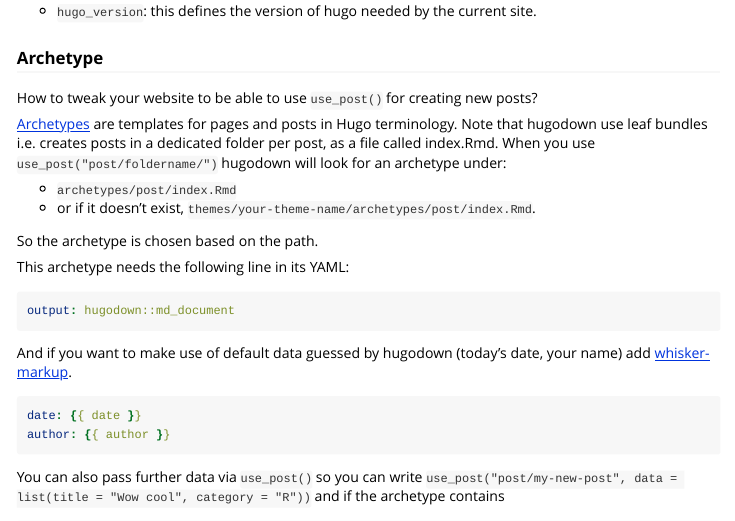
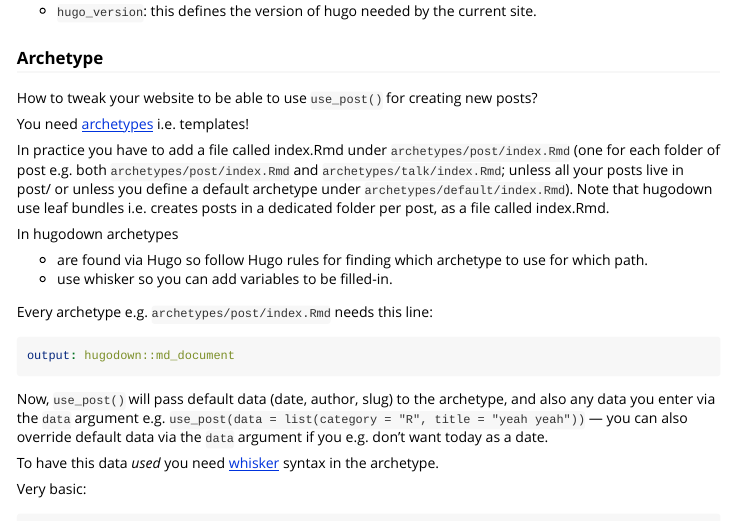
Before and after one commit to r-lib/hugodown, an R Markdown document (vignettes/config.Rmd): the page in a window 1100 px wide, from 2240 px down, and a second part further down, joined at a grey line. Rendered offline with R 4.5, knitr and Pandoc, with nearby package versions.

Commit message:
clearer?

````diff
--- a/vignettes/config.Rmd
+++ b/vignettes/config.Rmd
@@ -122,29 +122,34 @@
 
 How to tweak your website to be able to use `use_post()` for creating new posts?
 
-[Archetypes](https://gohugo.io/content-management/archetypes/) are templates for pages and posts in Hugo terminology.
+You need [archetypes](https://gohugo.io/content-management/archetypes) i.e. templates!
+
+In practice you have to add a file called index.Rmd under `archetypes/post/index.Rmd` (one for each folder of post e.g. both `archetypes/post/index.Rmd` and `archetypes/talk/index.Rmd`; unless all your posts live in post/ or unless you define a default archetype under `archetypes/default/index.Rmd`).
 Note that hugodown use leaf bundles i.e. creates posts in a dedicated folder per post, as a file called index.Rmd.
-When you use `use_post("post/foldername/")` hugodown will look for an archetype under:
 
-* `archetypes/post/index.Rmd`
-* or if it doesn't exist, `themes/your-theme-name/archetypes/post/index.Rmd`.
+In hugodown archetypes
 
-So the archetype is chosen based on the path.
+* are found via Hugo so follow Hugo rules for finding which archetype to use for which path.
+* use whisker so you can add variables to be filled-in.
 
-This archetype needs the following line in its YAML:
+Every archetype e.g. `archetypes/post/index.Rmd` needs this line:
 
 ```yaml
 output: hugodown::md_document
 ```
 
-And if you want to make use of default data guessed by hugodown (today's date, your name) add [whisker-markup](https://github.com/edwindj/whisker).
+Now, `use_post()` will pass default data (date, author, slug) to the archetype, and also any data you enter via the `data` argument e.g. `use_post(data = list(category = "R", title = "yeah yeah"))` --- you can also override default data via the `data` argument if you e.g. don't want today as a date.
+
+To have this data _used_ you need [whisker](https://github.com/edwindj/whiske) syntax in the archetype.
+
+Very basic:
 
 ```yaml
 date: {{ date }}
 author: {{ author }}
 ```
 
-You can also pass further data via `use_post()` so you can write `use_post("post/my-new-post", data = list(title = "Wow cool", category = "R"))` and if the archetype contains
+More: if you write `use_post("post/my-new-post", data = list(title = "Wow cool", category = "R"))` and if the archetype contains
 
 ```yaml
 title: "{{ title }}"
@@ -158,7 +163,12 @@
 category: R
 ```
 
-To summarize, if you want to have an archetype for new posts created in the post/ folder
+To summarize, here's possible metadata in an `archetypes/post/index.Rmd` archetype.
 
-* create an index.Rmd file under `archetypes/post/index.Rmd`
-* in its metadata you can use `{{ date }}`, `{{ author }}`, `{{ anything }}` to indicate string to be replaced with data from `use_post()` (default data for date and author; data passed by the user for other variables). This uses [whisker](https://github.com/edwindj/whisker).
+```yaml
+output: hugodown::md_document
+date: {{ date }}
+author: {{ author }}
+title: "{{ title }}"
+category: {{ category }}
+```
````
